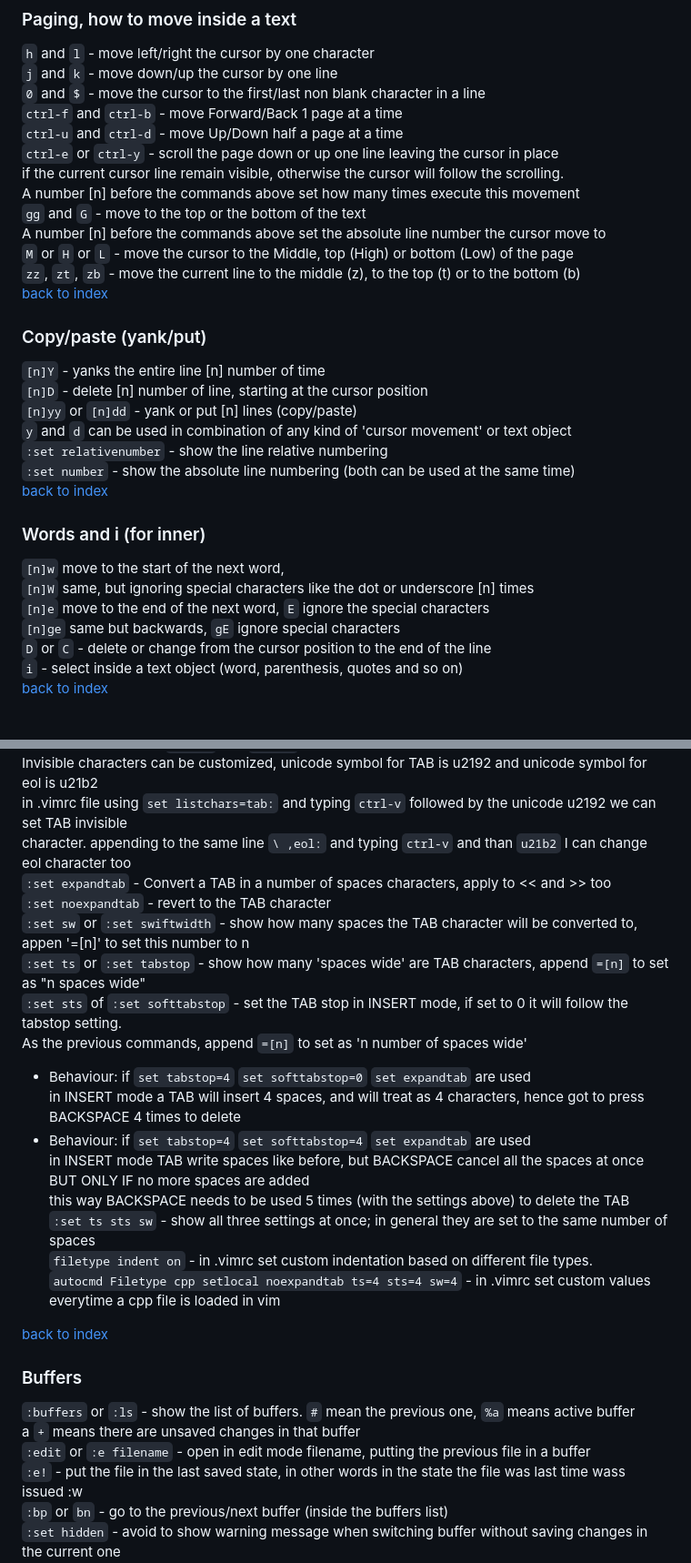
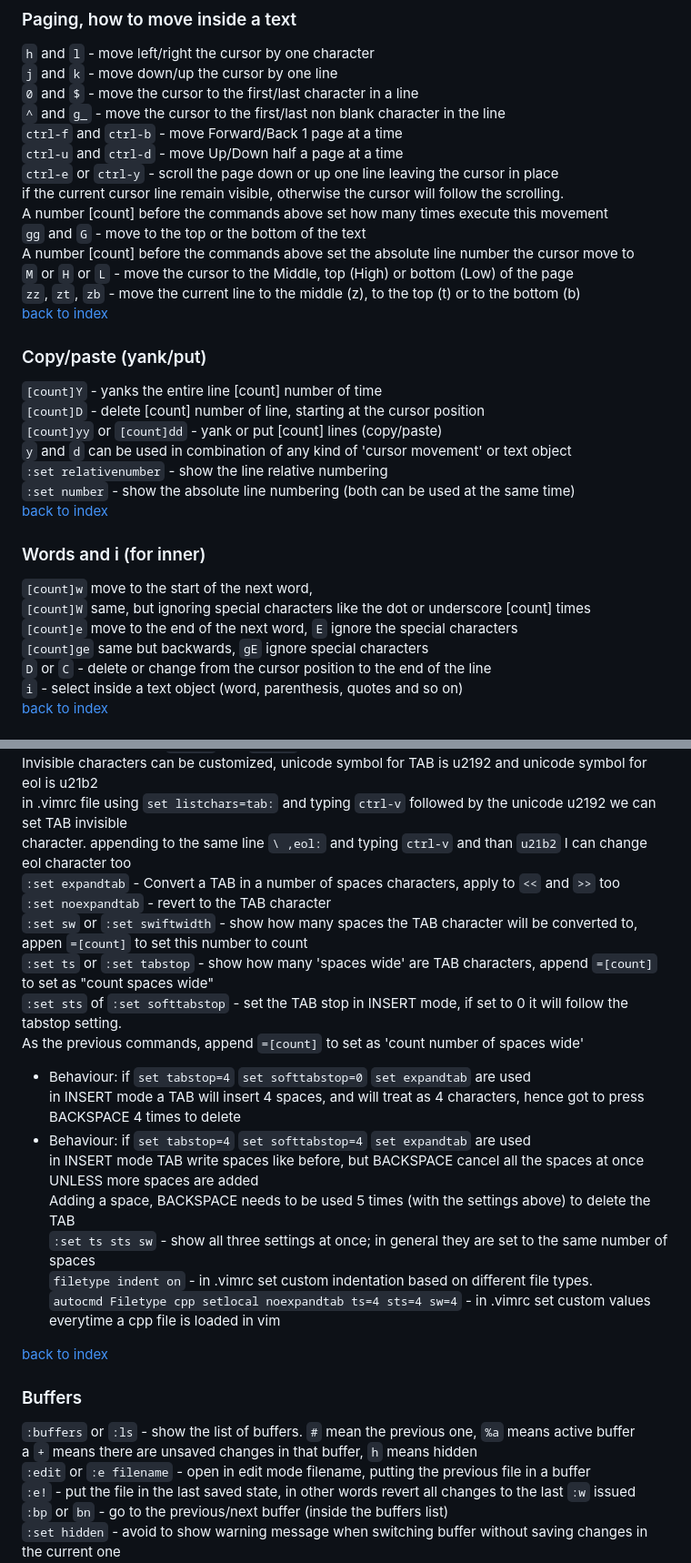
Before and after one commit to sinoath/vimTest, a Markdown page: myVimSheet.md, 2 parts joined by grey strips. Shown at 91% size. GitHub-like rendering.

```diff
--- a/myVimSheet.md
+++ b/myVimSheet.md
@@ -19,23 +19,24 @@
 
 `h` and `l` - move left/right the cursor by one character<br>
 `j` and `k` - move down/up the cursor by one line<br>
-`0` and `$` - move the cursor to the first/last non blank character in a line<br>
+`0` and `$` - move the cursor to the first/last character in a line<br>
+`^` and `g_` - move the cursor to the first/last non blank character in the line<br>
 `ctrl-f` and `ctrl-b` - move Forward/Back 1 page at a time<br>
 `ctrl-u` and `ctrl-d` - move Up/Down half a page at a time<br>
 `ctrl-e` or `ctrl-y` - scroll the page down or up one line leaving the cursor in place<br>
 if the current cursor line remain visible, otherwise the cursor will follow the scrolling.<br>
-A number [n] before the commands above set how many times execute this movement<br>
+A number [count] before the commands above set how many times execute this movement<br>
 `gg` and `G` - move to the top or the bottom of the text<br>
-A number [n] before the commands above set the absolute line number the cursor move to<br>
+A number [count] before the commands above set the absolute line number the cursor move to<br>
 `M` or `H` or `L` - move the cursor to the Middle, top (High) or bottom (Low) of the page<br>
 `zz`, `zt`, `zb` - move the current line to the middle (z), to the top (t) or to the bottom (b)<br>
 [back to index](#custom-vim-sheet)
 
 ### Copy/paste (yank/put)
 
-`[n]Y` - yanks the entire line [n] number of time<br>
-`[n]D` - delete [n] number of line, starting at the cursor position<br>
-`[n]yy` or `[n]dd`	- yank or put [n] lines (copy/paste)<br>
+`[count]Y` - yanks the entire line [count] number of time<br>
+`[count]D` - delete [count] number of line, starting at the cursor position<br>
+`[count]yy` or `[count]dd`	- yank or put [count] lines (copy/paste)<br>
 `y` and `d` can be used in combination of any kind of 'cursor movement' or text object<br>
 `:set relativenumber` - show the line relative numbering<br>
 `:set number` - show the absolute line numbering (both can be used at the same time)<br>
@@ -43,10 +44,10 @@ A number [n] before the commands above set the absolute line number the cursor m
 
 ### Words and i (for inner)
 
-`[n]w` move to the start of the next word, <br>
-`[n]W` same, but ignoring special characters like the dot or underscore [n] times<br>
-`[n]e` move to the end of the next word, `E` ignore the special characters<br>
-`[n]ge` same but backwards, `gE` ignore special characters<br>
+`[count]w` move to the start of the next word, <br>
+`[count]W` same, but ignoring special characters like the dot or underscore [count] times<br>
+`[count]e` move to the end of the next word, `E` ignore the special characters<br>
+`[count]ge` same but backwards, `gE` ignore special characters<br>
 `D` or `C` - delete or change from the cursor position to the end of the line<br>
 `i` - select inside a text object (word, parenthesis, quotes and so on)<br>
 [back to index](#custom-vim-sheet)
@@ -153,17 +161,17 @@ Alternatively pressing `ctrl-v` and `ctrl-i` do the same thing<br>
 Invisible characters can be customized, unicode symbol for TAB is u2192 and unicode symbol for eol is u21b2<br>
 in .vimrc file using `set listchars=tab:` and typing `ctrl-v` followed by the unicode u2192 we can set TAB invisible<br>
 character. appending to the same line `\ ,eol:` and typing `ctrl-v` and than `u21b2` I can change eol character too<br>
-`:set expandtab` - Convert a TAB in a number of spaces characters, apply to << and >> too<br>
+`:set expandtab` - Convert a TAB in a number of spaces characters, apply to `<<` and `>>` too<br>
 `:set noexpandtab` - revert to the TAB character<br>
-`:set sw` or `:set swiftwidth` - show how many spaces the TAB character will be converted to, appen '=[n]' to set this number to n<br>
-`:set ts` or `:set tabstop` - show how many 'spaces wide' are TAB characters, append `=[n]` to set as "n spaces wide"<br>
+`:set sw` or `:set swiftwidth` - show how many spaces the TAB character will be converted to, appen `=[count]` to set this number to count<br>
+`:set ts` or `:set tabstop` - show how many 'spaces wide' are TAB characters, append `=[count]` to set as "count spaces wide"<br>
 `:set sts` of `:set softtabstop` - set the TAB stop in INSERT mode, if set to 0 it will follow the tabstop setting.<br>
-As the previous commands, append `=[n]` to set as 'n number of spaces wide'<br>
+As the previous commands, append `=[count]` to set as 'count number of spaces wide'<br>
 - Behaviour: if `set tabstop=4` `set softtabstop=0` `set expandtab` are used<br>
 in INSERT mode a TAB will insert 4 spaces, and will treat as 4 characters, hence got to press BACKSPACE 4 times to delete<br>
 - Behaviour: if `set tabstop=4` `set softtabstop=4` `set expandtab` are used<br>
-in INSERT mode TAB write spaces like before, but BACKSPACE cancel all the spaces at once BUT ONLY IF no more spaces are added<br>
-this way BACKSPACE needs to be used 5 times (with the settings above) to delete the TAB<br>
+in INSERT mode TAB write spaces like before, but BACKSPACE cancel all the spaces at once UNLESS more spaces are added<br>
+Adding a space, BACKSPACE needs to be used 5 times (with the settings above) to delete the TAB<br>
 `:set ts sts sw` - show all three settings at once; in general they are set to the same number of spaces<br>
 `filetype indent on` - in .vimrc set custom indentation based on different file types.<br>
 `autocmd Filetype cpp setlocal noexpandtab ts=4 sts=4 sw=4` - in .vimrc set custom values everytime a cpp file is loaded in vim<br>
@@ -173,9 +181,9 @@ this way BACKSPACE needs to be used 5 times (with the settings above) to delete
 ### Buffers
 
 `:buffers` or `:ls` - show the list of buffers. `#` mean the previous one, `%a` means active buffer<br>
-a `+` means there are unsaved changes in that buffer<br>
+a `+` means there are unsaved changes in that buffer, `h` means hidden<br>
 `:edit` or `:e filename` - open in edit mode filename, putting the previous file in a buffer<br>
-`:e!` - put the file in the last saved state, in other words in the state the file was last time wass issued :w<br>
+`:e!` - put the file in the last saved state, in other words revert all changes to the last `:w` issued<br>
 `:bp` or `bn` - go to the previous/next buffer (inside the buffers list)<br>
 `:set hidden` - avoid to show warning message when switching buffer without saving changes in the current one<br>
 this apply to all files in the buffer, not just the current one<br>
```
Also changed, not shown: other parts of myVimSheet.md (+55 -49 lines).
